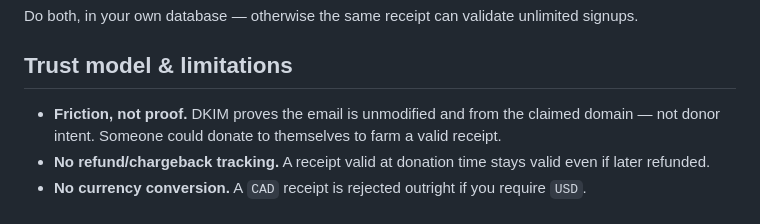
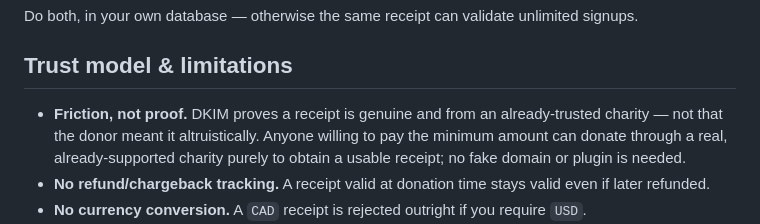
Before and after one commit to mgriley/proof-of-donation, a Markdown page: README.md, the part around the change. Rendered like a GitHub page.

Commit message:
Clarify the 'friction, not proof' trust-model bullet
The trimmed wording ("donate to themselves") read as if an attacker
needed to control their own domain/plugin to farm a receipt -- they
don't. Spell out that a real donation through an already-trusted
charity is sufficient; no fake domain or plugin involved.

Co-Authored-By: Claude Sonnet 5 <noreply@anthropic.com>
Claude-Session: https://claude.ai/code/session_019T5nztH9V2rVTh6ZpcKK8B

```diff
--- a/README.md
+++ b/README.md
@@ -252,8 +252,10 @@ Do both, in your own database — otherwise the same receipt can validate unlimi
 
 ## Trust model & limitations
 
-- **Friction, not proof.** DKIM proves the email is unmodified and from the claimed domain
-  — not donor intent. Someone could donate to themselves to farm a valid receipt.
+- **Friction, not proof.** DKIM proves a receipt is genuine and from an already-trusted
+  charity — not that the donor meant it altruistically. Anyone willing to pay the minimum
+  amount can donate through a real, already-supported charity purely to obtain a usable
+  receipt; no fake domain or plugin is needed.
 - **No refund/chargeback tracking.** A receipt valid at donation time stays valid even if
   later refunded.
 - **No currency conversion.** A `CAD` receipt is rejected outright if you require `USD`.
```
